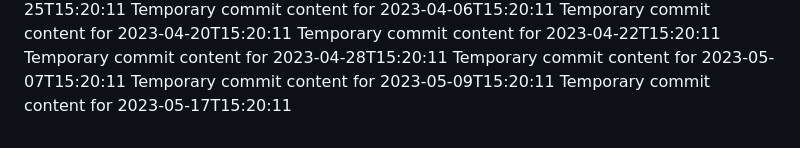
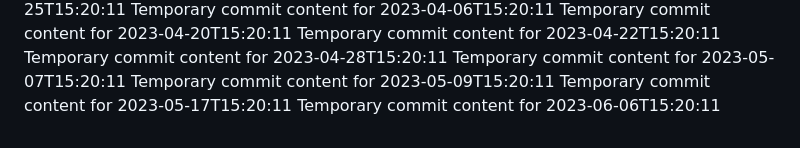
Before and after one commit to ShanAmjad/fluffy-disco, a Markdown page: report.md, the part around the change. GitHub-like rendering.

```diff
--- a/report.md
+++ b/report.md
@@ -184,3 +184,4 @@ Temporary commit content for 2023-04-28T15:20:11
 Temporary commit content for 2023-05-07T15:20:11
 Temporary commit content for 2023-05-09T15:20:11
 Temporary commit content for 2023-05-17T15:20:11
+Temporary commit content for 2023-06-06T15:20:11
```
